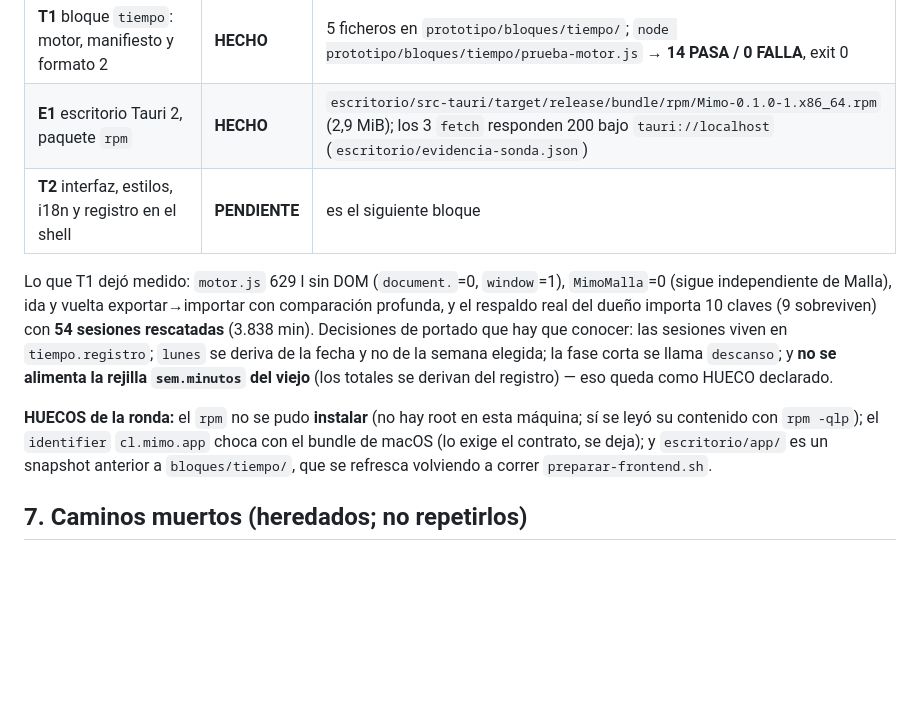
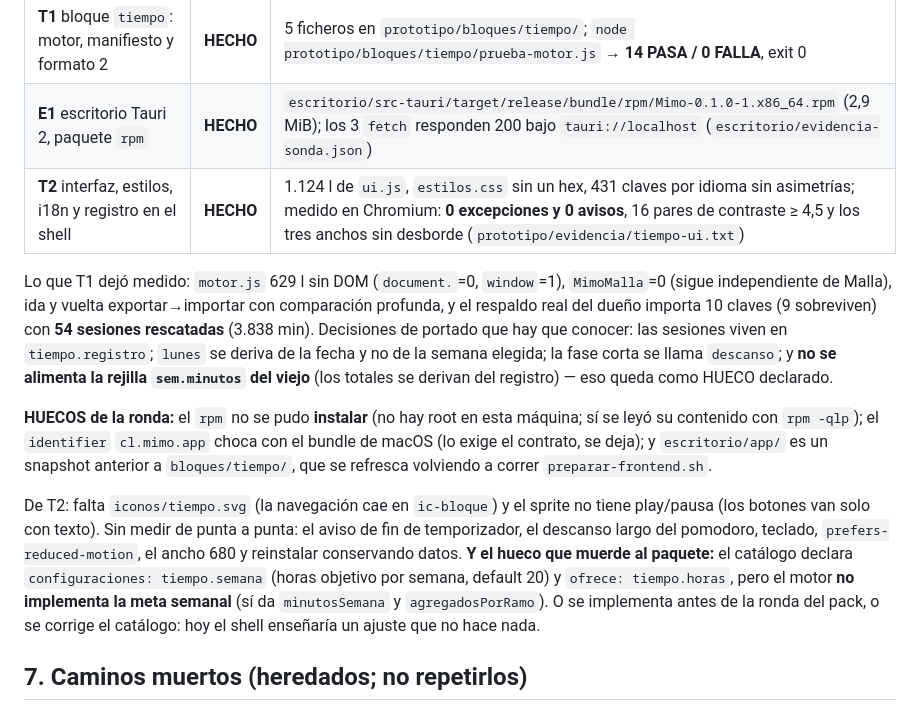
Before and after one commit to billibu-n/Mimo, a Markdown page: NOTAS.md, the part around the change. Drawn GitHub-style; blank space fills up the shorter version.

Commit message:
NOTAS: T2 cerrado con sus cifras y el hueco de tiempo.semana

```diff
--- a/NOTAS.md
+++ b/NOTAS.md
@@ -153,7 +153,7 @@ dependencias medidas, no del gusto.
 |---|---|---|
 | **T1** bloque `tiempo`: motor, manifiesto y formato 2 | **HECHO** | 5 ficheros en `prototipo/bloques/tiempo/`; `node prototipo/bloques/tiempo/prueba-motor.js` → **14 PASA / 0 FALLA**, exit 0 |
 | **E1** escritorio Tauri 2, paquete `rpm` | **HECHO** | `escritorio/src-tauri/target/release/bundle/rpm/Mimo-0.1.0-1.x86_64.rpm` (2,9 MiB); los 3 `fetch` responden 200 bajo `tauri://localhost` (`escritorio/evidencia-sonda.json`) |
-| **T2** interfaz, estilos, i18n y registro en el shell | **PENDIENTE** | es el siguiente bloque |
+| **T2** interfaz, estilos, i18n y registro en el shell | **HECHO** | 1.124 l de `ui.js`, `estilos.css` sin un hex, 431 claves por idioma sin asimetrías; medido en Chromium: **0 excepciones y 0 avisos**, 16 pares de contraste ≥ 4,5 y los tres anchos sin desborde (`prototipo/evidencia/tiempo-ui.txt`) |
 
 Lo que T1 dejó medido: `motor.js` 629 l sin DOM (`document.`=0, `window`=1), `MimoMalla`=0 (sigue
 independiente de Malla), ida y vuelta exportar→importar con comparación profunda, y el respaldo real
@@ -166,6 +166,14 @@ no de la semana elegida; la fase corta se llama `descanso`; y **no se alimenta l
 contenido con `rpm -qlp`); el `identifier` `cl.mimo.app` choca con el bundle de macOS (lo exige el
 contrato, se deja); y `escritorio/app/` es un snapshot anterior a `bloques/tiempo/`, que se refresca
 volviendo a correr `preparar-frontend.sh`.
+
+De T2: falta `iconos/tiempo.svg` (la navegación cae en `ic-bloque`) y el sprite no tiene play/pausa
+(los botones van solo con texto). Sin medir de punta a punta: el aviso de fin de temporizador, el
+descanso largo del pomodoro, teclado, `prefers-reduced-motion`, el ancho 680 y reinstalar conservando
+datos. **Y el hueco que muerde al paquete:** el catálogo declara `configuraciones: tiempo.semana`
+(horas objetivo por semana, default 20) y `ofrece: tiempo.horas`, pero el motor **no implementa la
+meta semanal** (sí da `minutosSemana` y `agregadosPorRamo`). O se implementa antes de la ronda del
+pack, o se corrige el catálogo: hoy el shell enseñaría un ajuste que no hace nada.
 
 ## 7. Caminos muertos (heredados; no repetirlos)
 
```
